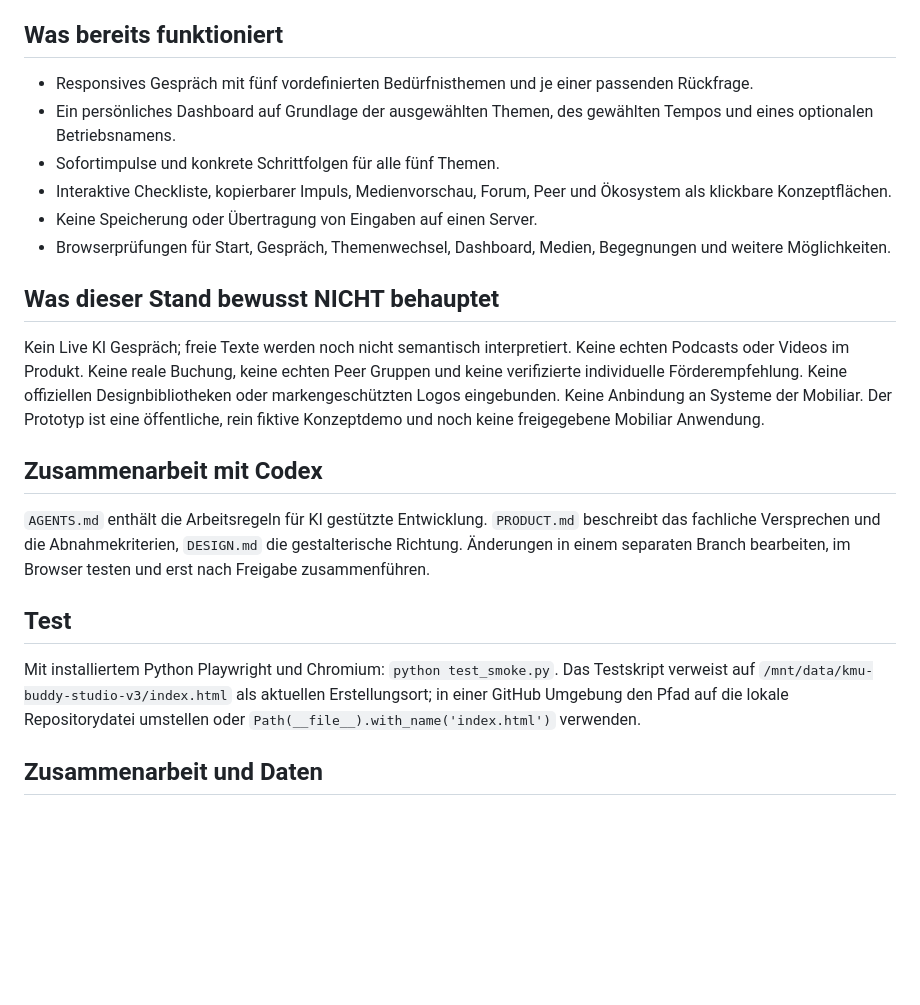
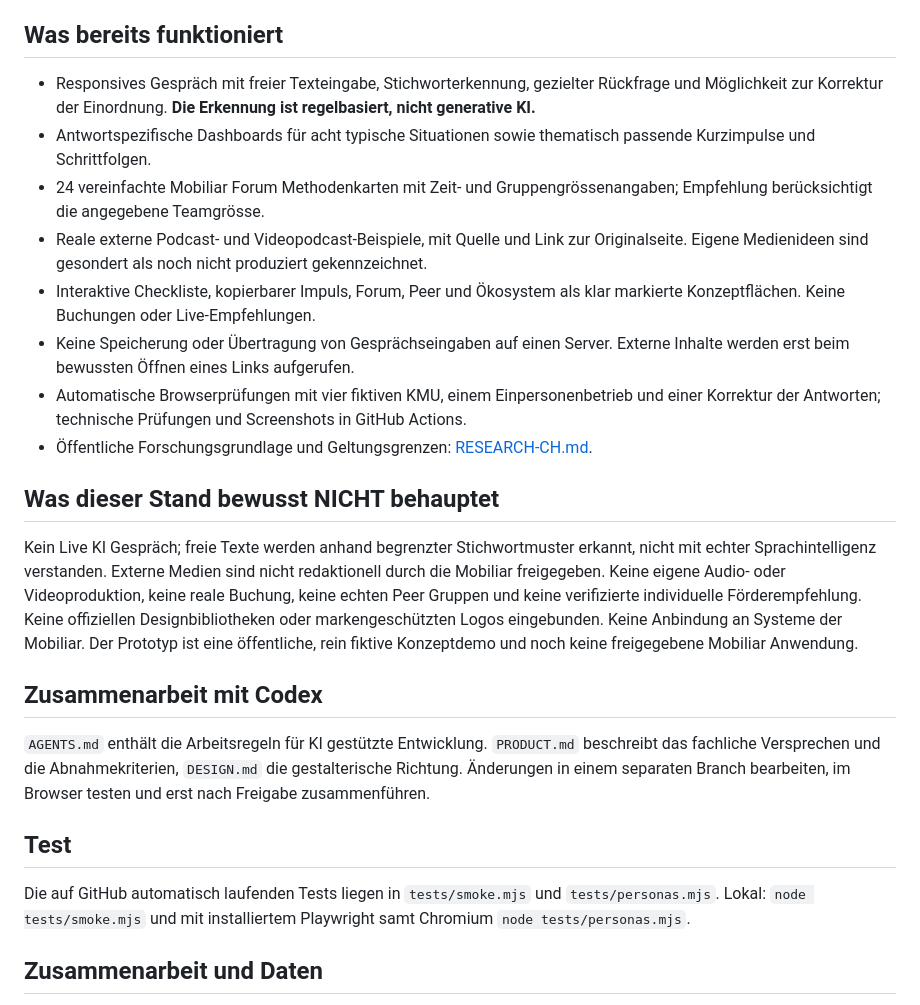
Before and after one commit to FabriInno28/KMU-Buddy-Mobiliar-Forum, a Markdown page: README.md, the part around the change. GitHub-like rendering; blank space fills up the shorter version.

Commit message:
Update product documentation to reflect tested contextual demo, real media and research limits

```diff
--- a/README.md
+++ b/README.md
@@ -15,16 +15,18 @@ Ein eigenständiges, responsives Konzept für die Skalierungsinitiative des Mobi
 
 ## Was bereits funktioniert
 
-- Responsives Gespräch mit fünf vordefinierten Bedürfnisthemen und je einer passenden Rückfrage.
-- Ein persönliches Dashboard auf Grundlage der ausgewählten Themen, des gewählten Tempos und eines optionalen Betriebsnamens.
-- Sofortimpulse und konkrete Schrittfolgen für alle fünf Themen.
-- Interaktive Checkliste, kopierbarer Impuls, Medienvorschau, Forum, Peer und Ökosystem als klickbare Konzeptflächen.
-- Keine Speicherung oder Übertragung von Eingaben auf einen Server.
-- Browserprüfungen für Start, Gespräch, Themenwechsel, Dashboard, Medien, Begegnungen und weitere Möglichkeiten.
+- Responsives Gespräch mit freier Texteingabe, Stichworterkennung, gezielter Rückfrage und Möglichkeit zur Korrektur der Einordnung. **Die Erkennung ist regelbasiert, nicht generative KI.**
+- Antwortspezifische Dashboards für acht typische Situationen sowie thematisch passende Kurzimpulse und Schrittfolgen.
+- 24 vereinfachte Mobiliar Forum Methodenkarten mit Zeit- und Gruppengrössenangaben; Empfehlung berücksichtigt die angegebene Teamgrösse.
+- Reale externe Podcast- und Videopodcast-Beispiele, mit Quelle und Link zur Originalseite. Eigene Medienideen sind gesondert als noch nicht produziert gekennzeichnet.
+- Interaktive Checkliste, kopierbarer Impuls, Forum, Peer und Ökosystem als klar markierte Konzeptflächen. Keine Buchungen oder Live-Empfehlungen.
+- Keine Speicherung oder Übertragung von Gesprächseingaben auf einen Server. Externe Inhalte werden erst beim bewussten Öffnen eines Links aufgerufen.
+- Automatische Browserprüfungen mit vier fiktiven KMU, einem Einpersonenbetrieb und einer Korrektur der Antworten; technische Prüfungen und Screenshots in GitHub Actions.
+- Öffentliche Forschungsgrundlage und Geltungsgrenzen: [RESEARCH-CH.md](RESEARCH-CH.md).
 
 ## Was dieser Stand bewusst NICHT behauptet
 
-Kein Live KI Gespräch; freie Texte werden noch nicht semantisch interpretiert. Keine echten Podcasts oder Videos im Produkt. Keine reale Buchung, keine echten Peer Gruppen und keine verifizierte individuelle Förderempfehlung. Keine offiziellen Designbibliotheken oder markengeschützten Logos eingebunden. Keine Anbindung an Systeme der Mobiliar. Der Prototyp ist eine öffentliche, rein fiktive Konzeptdemo und noch keine freigegebene Mobiliar Anwendung.
+Kein Live KI Gespräch; freie Texte werden anhand begrenzter Stichwortmuster erkannt, nicht mit echter Sprachintelligenz verstanden. Externe Medien sind nicht redaktionell durch die Mobiliar freigegeben. Keine eigene Audio- oder Videoproduktion, keine reale Buchung, keine echten Peer Gruppen und keine verifizierte individuelle Förderempfehlung. Keine offiziellen Designbibliotheken oder markengeschützten Logos eingebunden. Keine Anbindung an Systeme der Mobiliar. Der Prototyp ist eine öffentliche, rein fiktive Konzeptdemo und noch keine freigegebene Mobiliar Anwendung.
 
 ## Zusammenarbeit mit Codex
 
@@ -32,7 +34,7 @@ Kein Live KI Gespräch; freie Texte werden noch nicht semantisch interpretiert.
 
 ## Test
 
-Mit installiertem Python Playwright und Chromium: `python test_smoke.py`. Das Testskript verweist auf `/mnt/data/kmu-buddy-studio-v3/index.html` als aktuellen Erstellungsort; in einer GitHub Umgebung den Pfad auf die lokale Repositorydatei umstellen oder `Path(__file__).with_name('index.html')` verwenden.
+Die auf GitHub automatisch laufenden Tests liegen in `tests/smoke.mjs` und `tests/personas.mjs`. Lokal: `node tests/smoke.mjs` und mit installiertem Playwright samt Chromium `node tests/personas.mjs`.
 
 ## Zusammenarbeit und Daten
 
```
